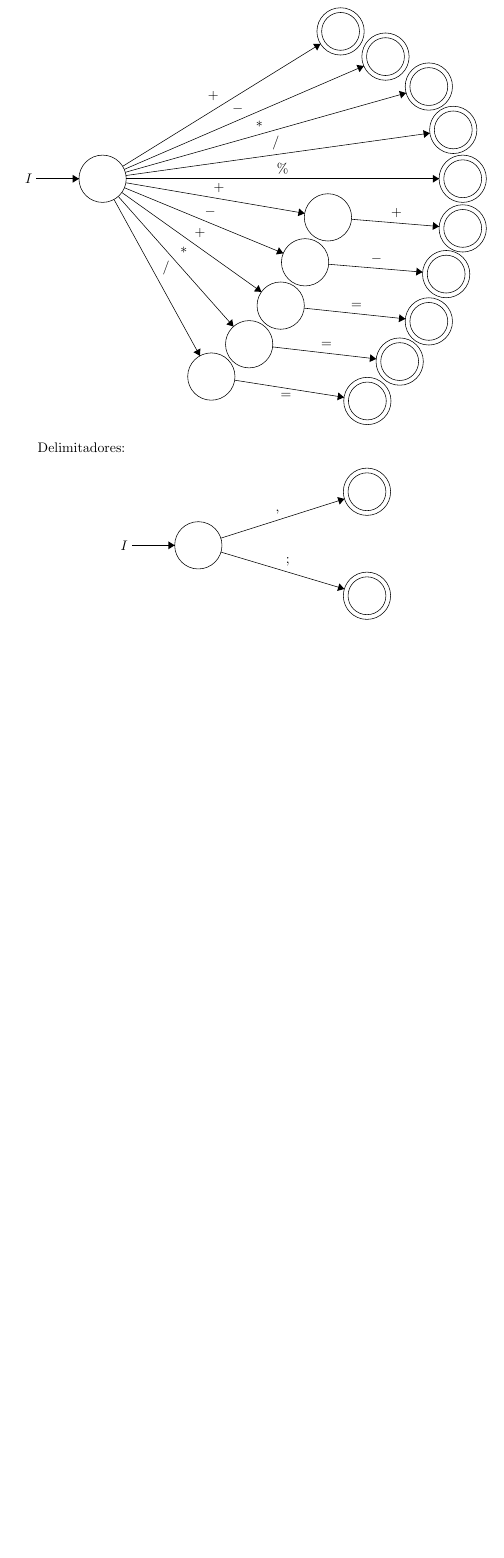
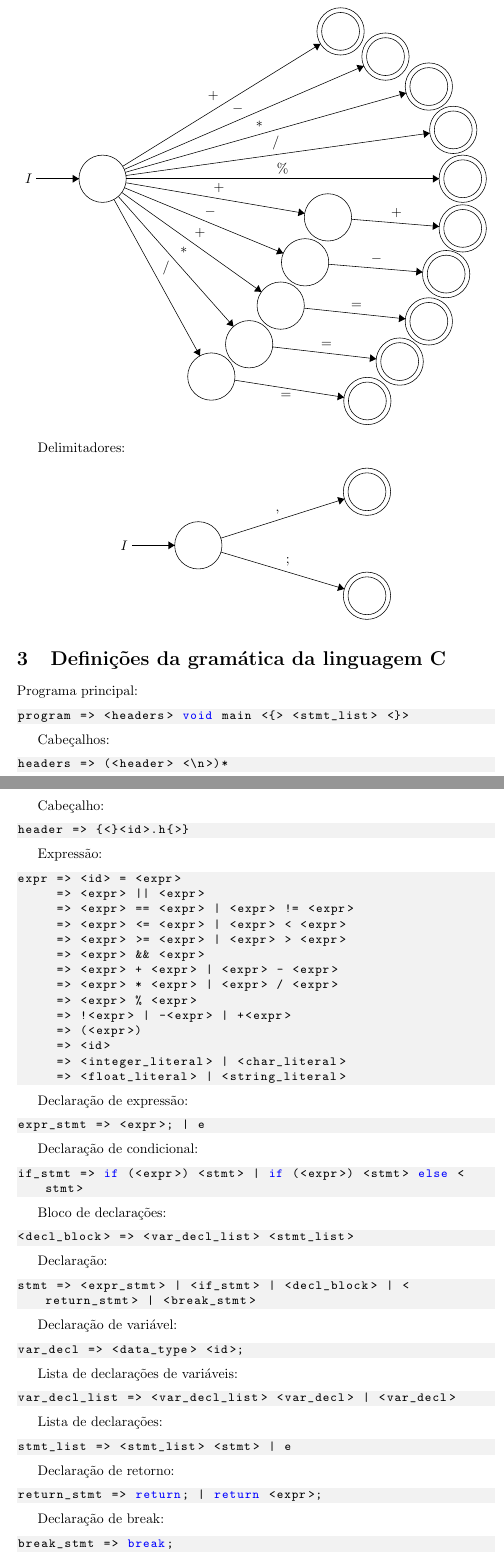
Before and after one commit to david32145/compiladores, a LaTeX document (reports/regular-expression.tex): part of page 5 of 5 before the commit and two parts of pages 5 and 6 of 6 after it, the two joined at a grey line, cut so that both start at the same text, the shorter picture padded with empty space. Compiled offline with pdfLaTeX.

Commit message:
adicionado gramáticas iniciais

```diff
--- a/reports/regular-expression.tex
+++ b/reports/regular-expression.tex
@@ -542,4 +542,84 @@ Delimitadores:
 \end{center}
 
 
+\section{Definições da gramática da linguagem C}
+
+Programa principal:
+\begin{lstlisting}
+program => <headers> void main <{> <stmt_list> <}>
+\end{lstlisting}
+
+Cabeçalhos:
+\begin{lstlisting}
+headers => (<header> <\n>)*
+\end{lstlisting}
+
+Cabeçalho:
+\begin{lstlisting}
+header => {<}<id>.h{>}
+\end{lstlisting}
+
+Expressão:
+\begin{lstlisting}
+expr => <id> = <expr>
+     => <expr> || <expr>
+     => <expr> == <expr> | <expr> != <expr>
+     => <expr> <= <expr> | <expr> < <expr>
+     => <expr> >= <expr> | <expr> > <expr>
+     => <expr> && <expr>
+     => <expr> + <expr> | <expr> - <expr>
+     => <expr> * <expr> | <expr> / <expr>
+     => <expr> % <expr>
+     => !<expr> | -<expr> | +<expr>
+     => (<expr>)
+     => <id>
+     => <integer_literal> | <char_literal>
+     => <float_literal> | <string_literal>
+\end{lstlisting}
+
+Declaração de expressão:
+\begin{lstlisting}
+expr_stmt => <expr>; | e
+\end{lstlisting}
+
+Declaração de condicional:
+\begin{lstlisting}
+if_stmt => if (<expr>) <stmt> | if (<expr>) <stmt> else <stmt>
+\end{lstlisting}
+
+Bloco de declarações:
+\begin{lstlisting}
+<decl_block> => <var_decl_list> <stmt_list>
+\end{lstlisting}
+
+Declaração:
+\begin{lstlisting}
+stmt => <expr_stmt> | <if_stmt> | <decl_block> | <return_stmt> | <break_stmt>
+\end{lstlisting}
+
+Declaração de variável:
+\begin{lstlisting}
+var_decl => <data_type> <id>;
+\end{lstlisting}
+
+Lista de declarações de variáveis:
+\begin{lstlisting}
+var_decl_list => <var_decl_list> <var_decl> | <var_decl>
+\end{lstlisting}
+
+Lista de declarações:
+\begin{lstlisting}
+stmt_list => <stmt_list> <stmt> | e
+\end{lstlisting}
+
+Declaração de retorno:
+\begin{lstlisting}
+return_stmt => return; | return <expr>;
+\end{lstlisting}
+
+Declaração de break:
+\begin{lstlisting}
+break_stmt => break;
+\end{lstlisting}
+
 \end{document}
```
Also changed, not shown: reports/regular-expression.pdf, 1 other file.
